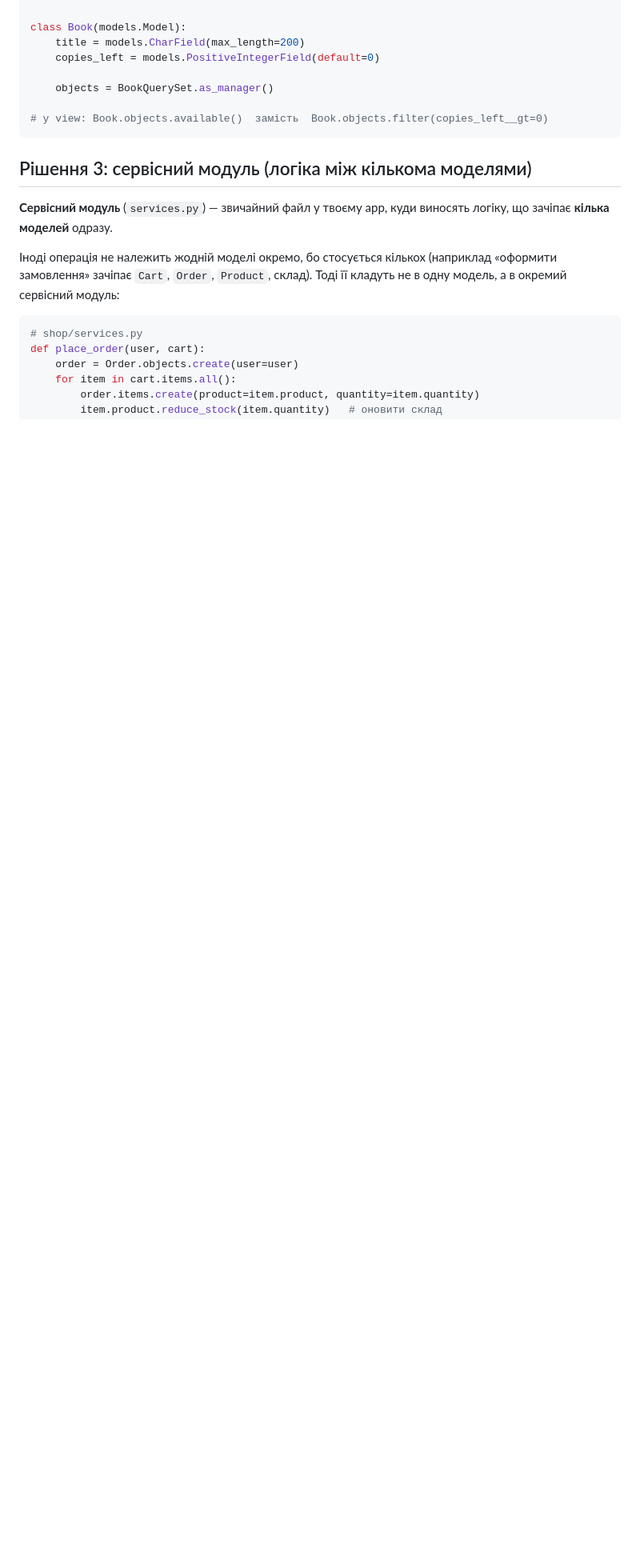
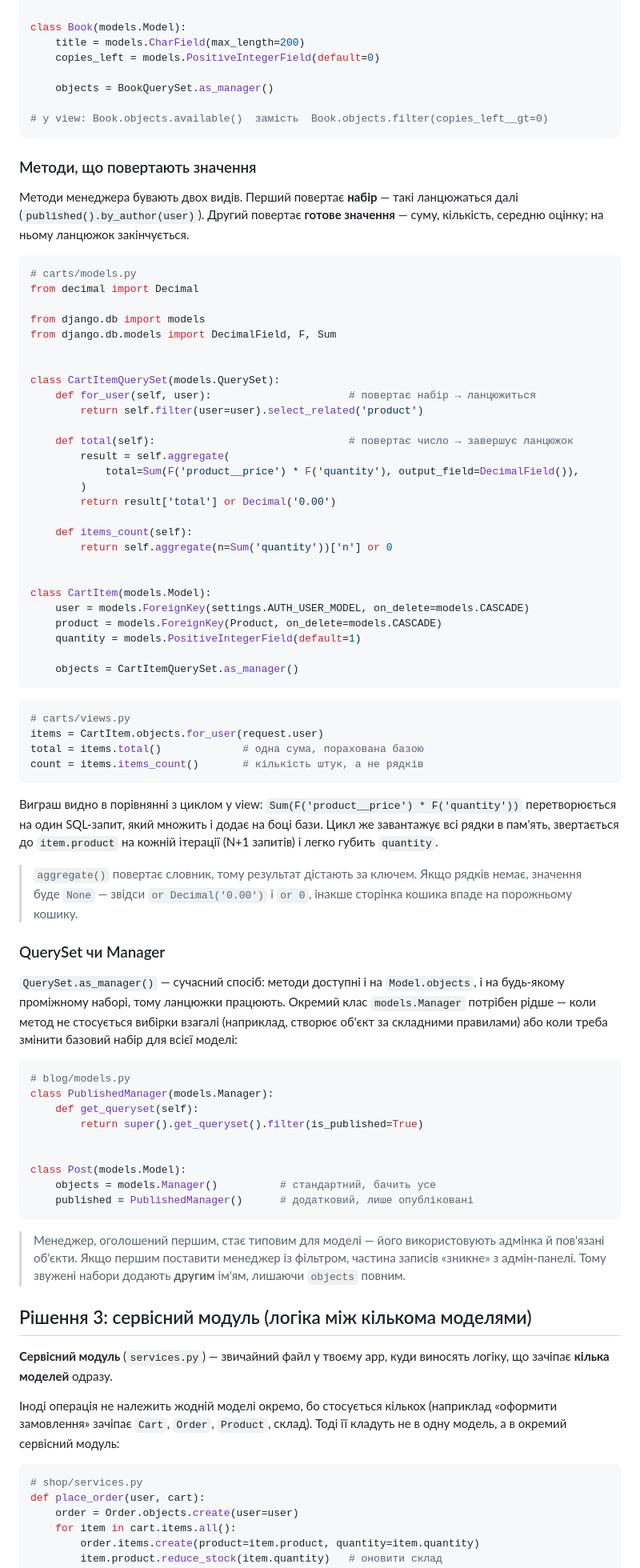
Before and after one commit to myseriousaccount/django-course, a Markdown page: content/django-where-logic.md, the part around the change. Shown at 80% size. GitHub-like rendering; blank space fills up the shorter version.

Commit message:
Урок «Де живе логіка»: методи менеджера, що повертають значення
У розділі про менеджери були лише методи, які повертають набір
(published, available), тому підрахунок суми там не знаходився.

Додано:
- поділ на методи-набори (ланцюжаться) і методи-значення (завершують
  ланцюжок), на прикладі кошика: for_user, total, items_count
- Sum(F() * F()) як один запит замість циклу з N+1 і втраченим quantity
- aggregate повертає словник і None на порожньому наборі, звідси or 0
- коли потрібен окремий Manager замість QuerySet.as_manager і чому
  звужений менеджер не можна ставити першим (адмінка втратить записи)

Co-Authored-By: Claude Opus 5 (1M context) <noreply@anthropic.com>
Claude-Session: https://claude.ai/code/session_01Lkm2e3BwF9awuHU9vdk7JK

````diff
--- a/content/django-where-logic.md
+++ b/content/django-where-logic.md
@@ -134,6 +134,69 @@ class Book(models.Model):
 # у view: Book.objects.available()  замість  Book.objects.filter(copies_left__gt=0)
 ```
 
+### Методи, що повертають значення
+
+Методи менеджера бувають двох видів. Перший повертає **набір** — такі ланцюжаться далі (`published().by_author(user)`). Другий повертає **готове значення** — суму, кількість, середню оцінку; на ньому ланцюжок закінчується.
+
+```python
+# carts/models.py
+from decimal import Decimal
+
+from django.db import models
+from django.db.models import DecimalField, F, Sum
+
+
+class CartItemQuerySet(models.QuerySet):
+    def for_user(self, user):                      # повертає набір → ланцюжиться
+        return self.filter(user=user).select_related('product')
+
+    def total(self):                               # повертає число → завершує ланцюжок
+        result = self.aggregate(
+            total=Sum(F('product__price') * F('quantity'), output_field=DecimalField()),
+        )
+        return result['total'] or Decimal('0.00')
+
+    def items_count(self):
+        return self.aggregate(n=Sum('quantity'))['n'] or 0
+
+
+class CartItem(models.Model):
+    user = models.ForeignKey(settings.AUTH_USER_MODEL, on_delete=models.CASCADE)
+    product = models.ForeignKey(Product, on_delete=models.CASCADE)
+    quantity = models.PositiveIntegerField(default=1)
+
+    objects = CartItemQuerySet.as_manager()
+```
+
+```python
+# carts/views.py
+items = CartItem.objects.for_user(request.user)
+total = items.total()             # одна сума, порахована базою
+count = items.items_count()       # кількість штук, а не рядків
+```
+
+Виграш видно в порівнянні з циклом у view: `Sum(F('product__price') * F('quantity'))` перетворюється на один SQL-запит, який множить і додає на боці бази. Цикл же завантажує всі рядки в пам'ять, звертається до `item.product` на кожній ітерації (N+1 запитів) і легко губить `quantity`.
+
+> <i class="bi bi-info-circle"></i> `aggregate()` повертає словник, тому результат дістають за ключем. Якщо рядків немає, значення буде `None` — звідси `or Decimal('0.00')` і `or 0`, інакше сторінка кошика впаде на порожньому кошику.
+
+### QuerySet чи Manager
+
+`QuerySet.as_manager()` — сучасний спосіб: методи доступні і на `Model.objects`, і на будь-якому проміжному наборі, тому ланцюжки працюють. Окремий клас `models.Manager` потрібен рідше — коли метод не стосується вибірки взагалі (наприклад, створює об'єкт за складними правилами) або коли треба змінити базовий набір для всієї моделі:
+
+```python
+# blog/models.py
+class PublishedManager(models.Manager):
+    def get_queryset(self):
+        return super().get_queryset().filter(is_published=True)
+
+
+class Post(models.Model):
+    objects = models.Manager()          # стандартний, бачить усе
+    published = PublishedManager()      # додатковий, лише опубліковані
+```
+
+> <i class="bi bi-exclamation-triangle"></i> Менеджер, оголошений першим, стає типовим для моделі — його використовують адмінка й пов'язані об'єкти. Якщо першим поставити менеджер із фільтром, частина записів «зникне» з адмін-панелі. Тому звужені набори додають **другим** ім'ям, лишаючи `objects` повним.
+
 ## Рішення 3: сервісний модуль (логіка між кількома моделями)
 
 **Сервісний модуль** (`services.py`) — звичайний файл у твоєму app, куди виносять логіку, що зачіпає **кілька моделей** одразу.
````
